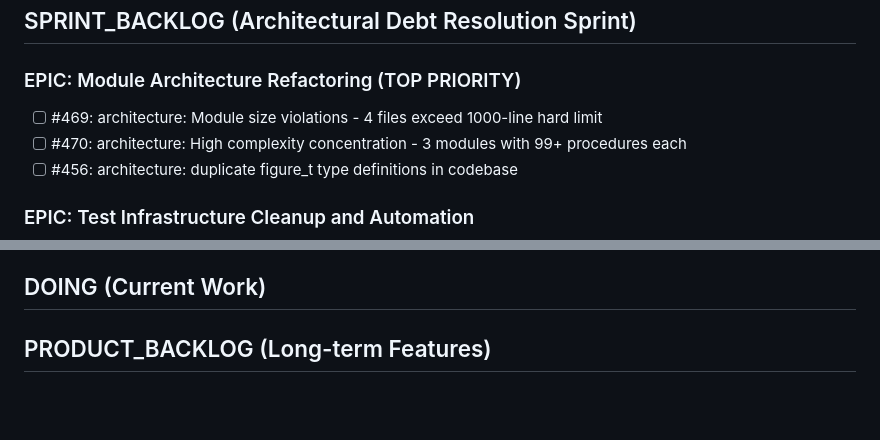
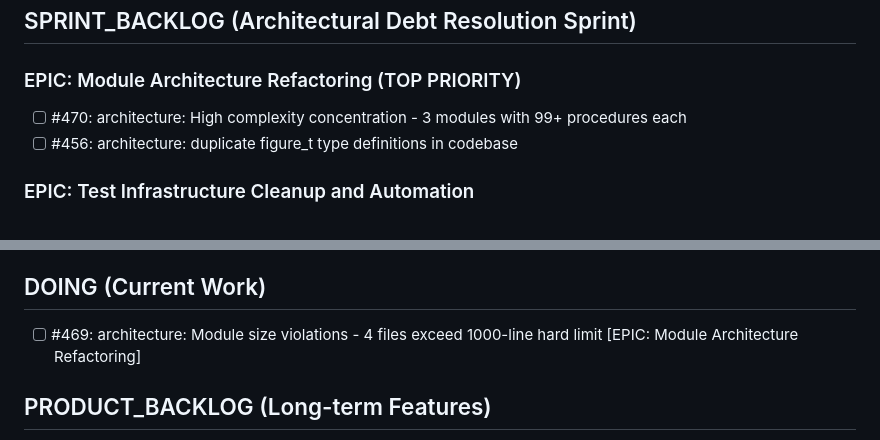
Before and after one commit to lazy-fortran/fortplot, a Markdown page: BACKLOG.md, 2 parts joined by grey strips. GitHub-like rendering; blank space fills up the shorter version.

Commit message:
update: move issue #469 to DOING

```diff
--- a/BACKLOG.md
+++ b/BACKLOG.md
@@ -5,7 +5,6 @@
 ## SPRINT_BACKLOG (Architectural Debt Resolution Sprint)
 
 ### EPIC: Module Architecture Refactoring (TOP PRIORITY)
-- [ ] #469: architecture: Module size violations - 4 files exceed 1000-line hard limit
 - [ ] #470: architecture: High complexity concentration - 3 modules with 99+ procedures each
 - [ ] #456: architecture: duplicate figure_t type definitions in codebase
 
@@ -51,7 +50,7 @@
 - [ ] #471: defect: Documentation consolidation for Architectural Debt Resolution Sprint
 
 ## DOING (Current Work)
-<!-- SPRINT COMPLETE -->
+- [ ] #469: architecture: Module size violations - 4 files exceed 1000-line hard limit [EPIC: Module Architecture Refactoring]
 
 ## PRODUCT_BACKLOG (Long-term Features)
 
```
